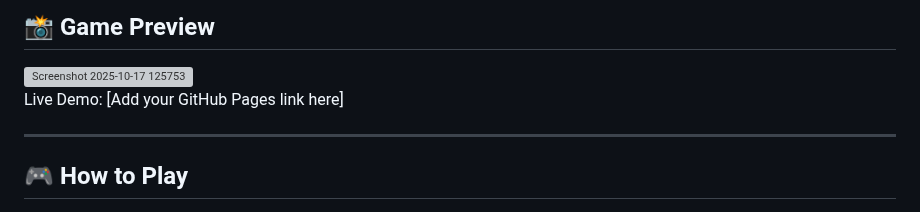
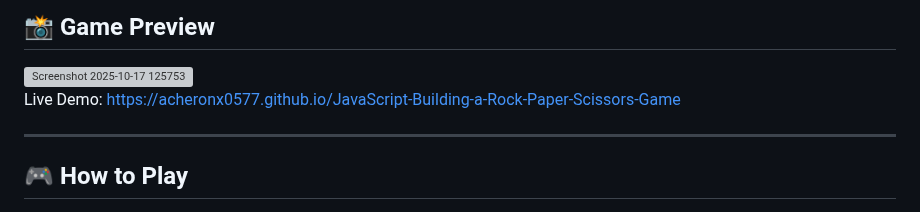
Before and after one commit to acheronx0577/JavaScript-Building-a-Rock-Paper-Scissors-Game, a Markdown page: README.md, the part around the change. GitHub-like rendering; grey boxes are pictures that could not be loaded.

```diff
--- a/README.md
+++ b/README.md
@@ -22,7 +22,7 @@ This repository contains the complete portfolio of projects needed to demonstrat
 
 <img width="1617" height="366" alt="Screenshot 2025-10-17 125753" src="https://github.com/user-attachments/assets/dd4918d5-41ba-4110-9a4b-60ea41befc95" />
 
-Live Demo: [Add your GitHub Pages link here]
+Live Demo: https://acheronx0577.github.io/JavaScript-Building-a-Rock-Paper-Scissors-Game
 
 ---
 
```
